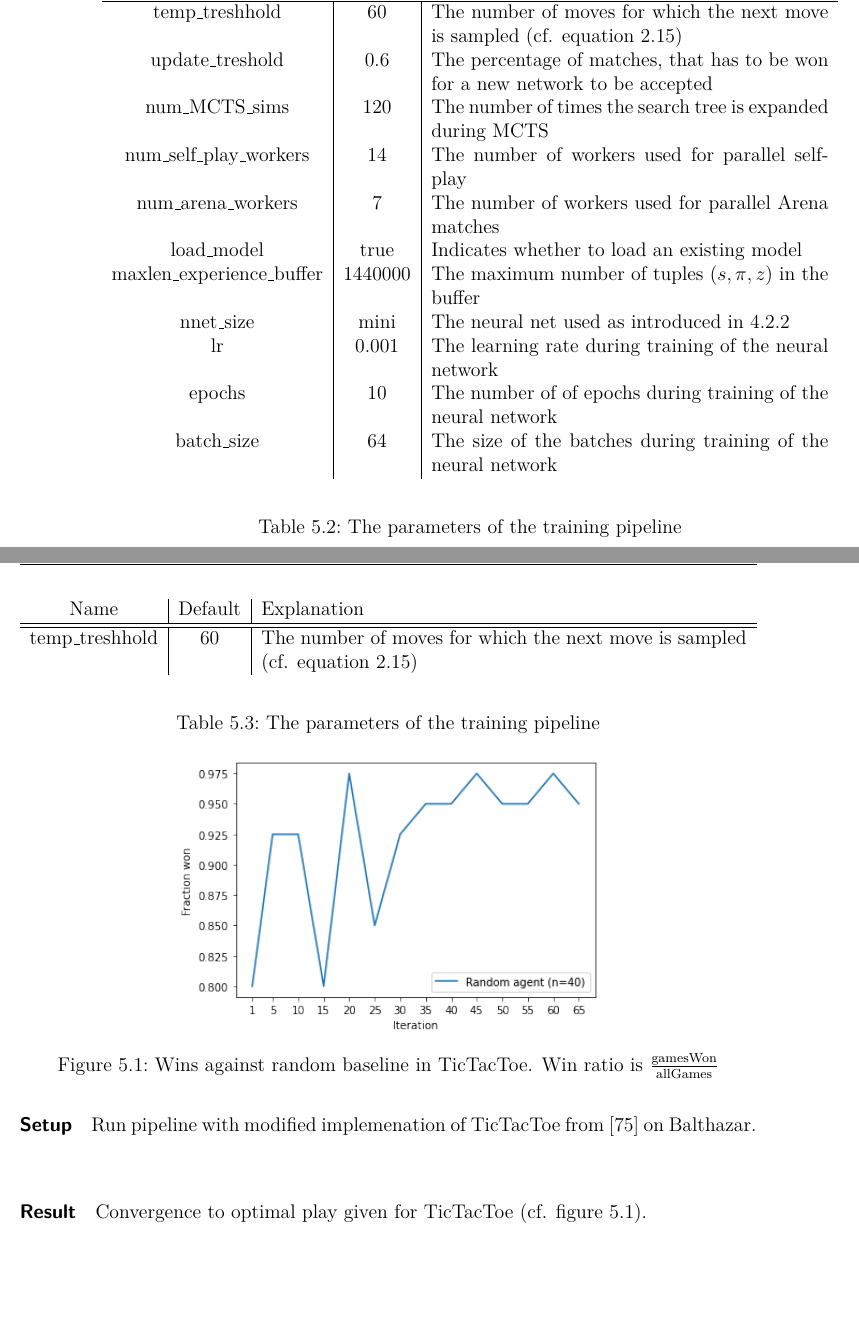
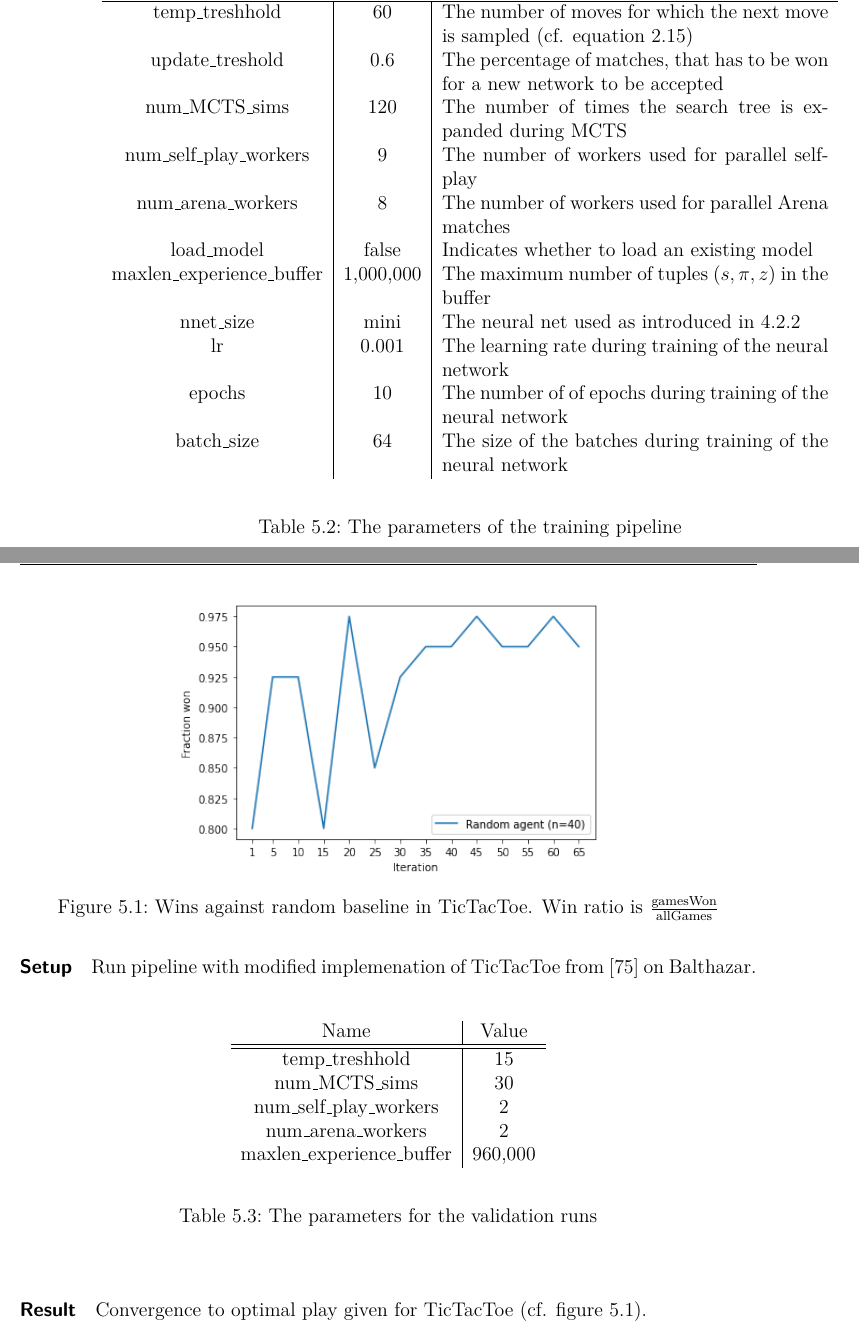
Before and after one commit to campfireman/bachelor-thesis, a LaTeX thesis (doc/thesis/main.tex, which reads doc/thesis/chapters/experiments-and-results.tex): two parts of pages 64 and 65 of 77, joined at a grey line, cut so that both start at the same text, the shorter picture padded with empty space. Compiled offline with pdfLaTeX.

Commit message:
Small fixes

```diff
--- a/doc/thesis/chapters/experiments-and-results.tex
+++ b/doc/thesis/chapters/experiments-and-results.tex
@@ -30,20 +30,20 @@ The behavior of the system is controlled by a multitude of parameters. The most
 \begin{table}
     \begin{center}
         \begin{tabularx}{\textwidth}{ c|c|X }
-            Name                       & Default & Explanation                                                                                   \\
+            Name                       & Default   & Explanation                                                                                   \\
             \hline
             \hline
-            temp\_treshhold            & 60      & The number of moves for which the next move is sampled (cf. equation \ref{eq:move_selection}) \\
-            update\_treshold           & 0.6     & The percentage of matches, that has to be won for a new network to be accepted                \\
-            num\_MCTS\_sims            & 120     & The number of times the search tree is expanded during MCTS                                   \\
-            num\_self\_play\_workers   & 14      & The number of workers used for parallel self-play                                             \\
-            num\_arena\_workers        & 7       & The number of workers used for parallel Arena matches                                         \\
-            load\_model                & true    & Indicates whether to load an existing model                                                   \\
-            maxlen\_experience\_buffer & 1440000 & The maximum number of tuples ($s, \pi, z$) in the buffer                                      \\
-            nnet\_size                 & mini    & The neural net used as introduced in \ref{neural_network_architecture}                        \\
-            lr                         & 0.001   & The learning rate during training of the neural network                                       \\
-            epochs                     & 10      & The number of of epochs during training of the neural network                                 \\
-            batch\_size                & 64      & The size of the batches during training of the neural network                                 \\
+            temp\_treshhold            & 60        & The number of moves for which the next move is sampled (cf. equation \ref{eq:move_selection}) \\
+            update\_treshold           & 0.6       & The percentage of matches, that has to be won for a new network to be accepted                \\
+            num\_MCTS\_sims            & 120       & The number of times the search tree is expanded during MCTS                                   \\
+            num\_self\_play\_workers   & 9         & The number of workers used for parallel self-play                                             \\
+            num\_arena\_workers        & 8         & The number of workers used for parallel Arena matches                                         \\
+            load\_model                & false     & Indicates whether to load an existing model                                                   \\
+            maxlen\_experience\_buffer & 1,000,000 & The maximum number of tuples ($s, \pi, z$) in the buffer                                      \\
+            nnet\_size                 & mini      & The neural net used as introduced in \ref{neural_network_architecture}                        \\
+            lr                         & 0.001     & The learning rate during training of the neural network                                       \\
+            epochs                     & 10        & The number of of epochs during training of the neural network                                 \\
+            batch\_size                & 64        & The size of the batches during training of the neural network                                 \\
         \end{tabularx}
     \end{center}
     \caption{The parameters of the training pipeline}
@@ -53,16 +53,20 @@ The behavior of the system is controlled by a multitude of parameters. The most
 \section{Validation}
 \paragraph{Hypothesis} The modified framework still converges to optimal play for TicTacToe.
 \paragraph{Setup} Run pipeline with modified implemenation of TicTacToe from \cite{thakoor_suragnairalpha-zero-general_nodate} on Balthazar.
-\begin{table}
+\begin{table}[!h]
     \begin{center}
-        \begin{tabularx}{\textwidth}{ c|c|X }
-            Name            & Default & Explanation                                                                                   \\
+        \begin{tabular}{ c|c }
+            Name                       & Value   \\
             \hline
             \hline
-            temp\_treshhold & 60      & The number of moves for which the next move is sampled (cf. equation \ref{eq:move_selection}) \\
-        \end{tabularx}
+            temp\_treshhold            & 15      \\
+            num\_MCTS\_sims            & 30      \\
+            num\_self\_play\_workers   & 2       \\
+            num\_arena\_workers        & 2       \\
+            maxlen\_experience\_buffer & 960,000 \\
+        \end{tabular}
     \end{center}
-    \caption{The parameters of the training pipeline}
+    \caption{The parameters for the validation runs}
 \end{table}
 \paragraph{Result} Convergence to optimal play given for TicTacToe (cf. figure \ref{tictactoe_performance}).
 
```
Also changed, not shown: doc/thesis/chapters/experiments-and-results.tex (3 more changed lines).
